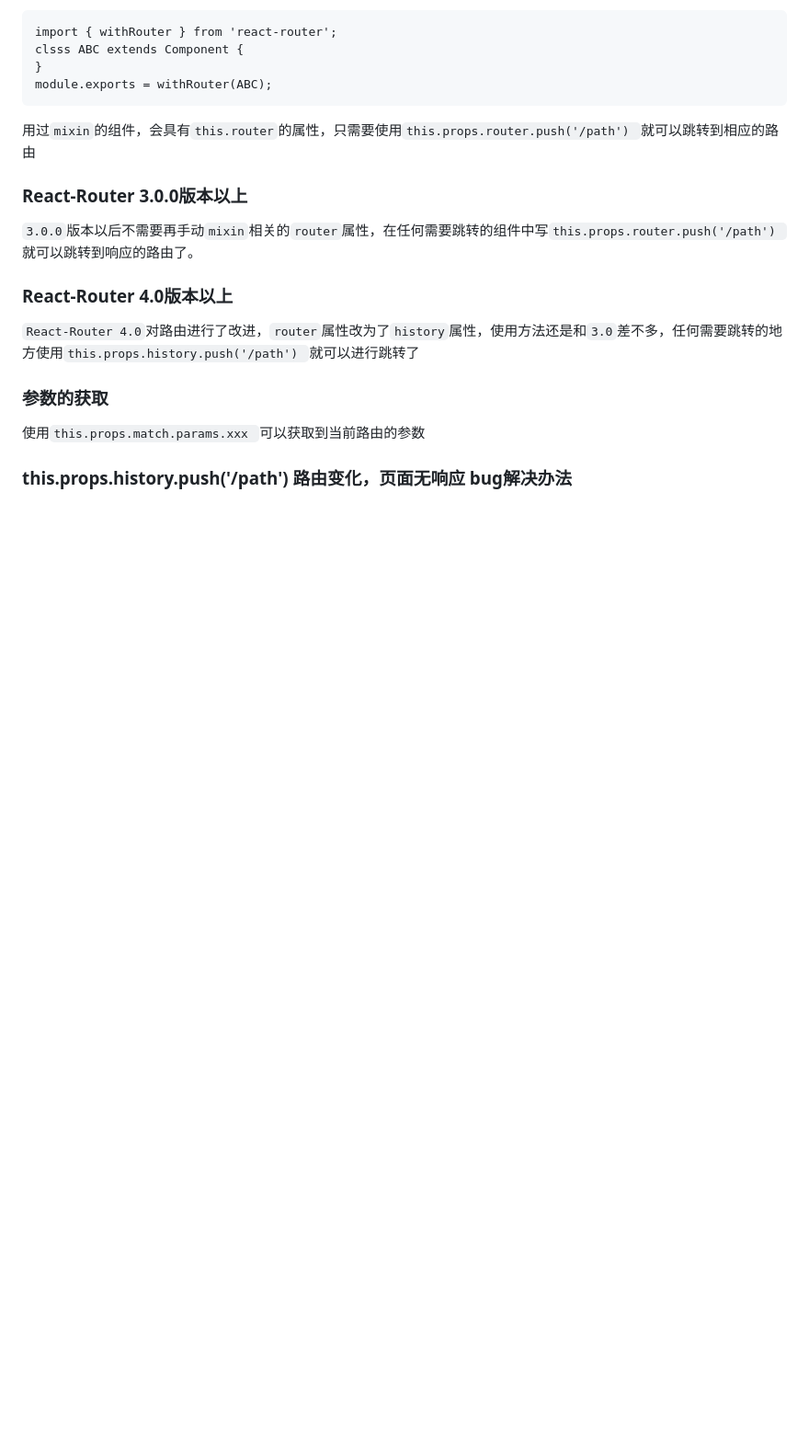
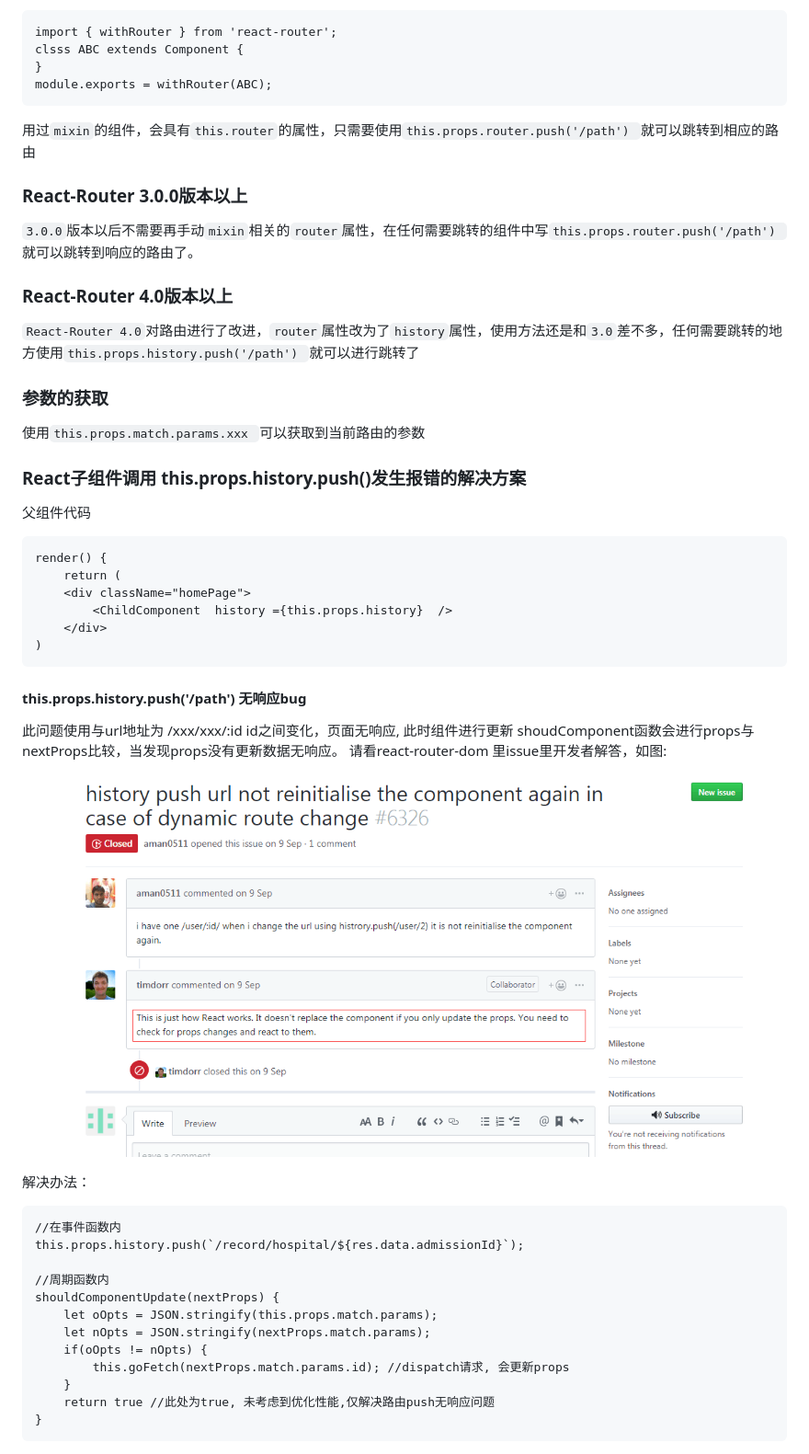
Before and after one commit to hanyueqiang/js-book, a Markdown page: bookStore/history-push.md, the part around the change. Shown: that part at 92% size. GitHub-like rendering; pictures changed too: bookStore/historyPush.png (added); blank space fills up the shorter version.

```diff
--- a/bookStore/history-push.md
+++ b/bookStore/history-push.md
@@ -28,4 +28,35 @@
 
 使用`this.props.match.params.xxx `可以获取到当前路由的参数
 
-### this.props.history.push('/path') 路由变化，页面无响应 bug解决办法
+### React子组件调用 this.props.history.push()发生报错的解决方案
+
+父组件代码
+
+    render() {
+        return (
+        <div className="homePage">
+            <ChildComponent  history ={this.props.history}  />
+        </div>
+    )
+
+#### this.props.history.push('/path') 无响应bug
+
+此问题使用与url地址为 /xxx/xxx/:id id之间变化，页面无响应, 此时组件进行更新 shoudComponent函数会进行props与nextProps比较，当发现props没有更新数据无响应。
+请看react-router-dom 里issue里开发者解答，如图:
+
+![history icon](./historyPush.png)
+
+解决办法：
+
+    //在事件函数内
+    this.props.history.push(`/record/hospital/${res.data.admissionId}`);
+
+    //周期函数内
+    shouldComponentUpdate(nextProps) {
+        let oOpts = JSON.stringify(this.props.match.params);
+        let nOpts = JSON.stringify(nextProps.match.params);
+        if(oOpts != nOpts) {
+            this.goFetch(nextProps.match.params.id); //dispatch请求, 会更新props
+        }
+        return true //此处为true, 未考虑到优化性能,仅解决路由push无响应问题
+    }
```
Also changed, not shown: SUMMARY.md (+1 -1 lines).
